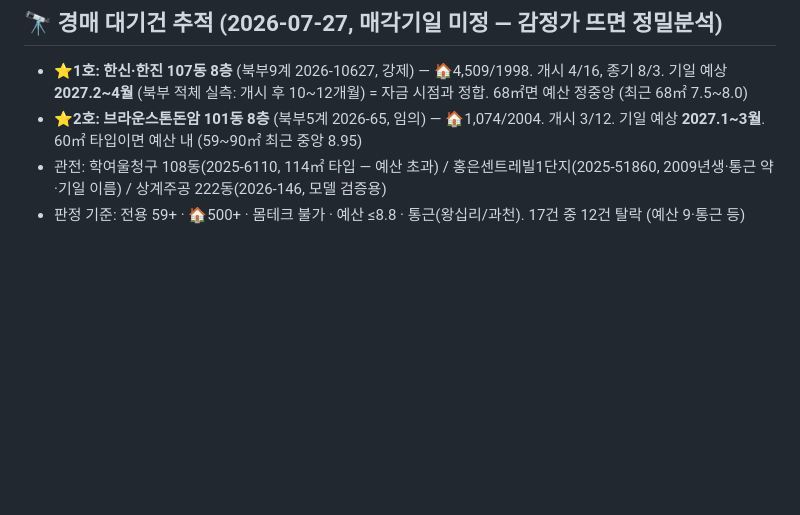
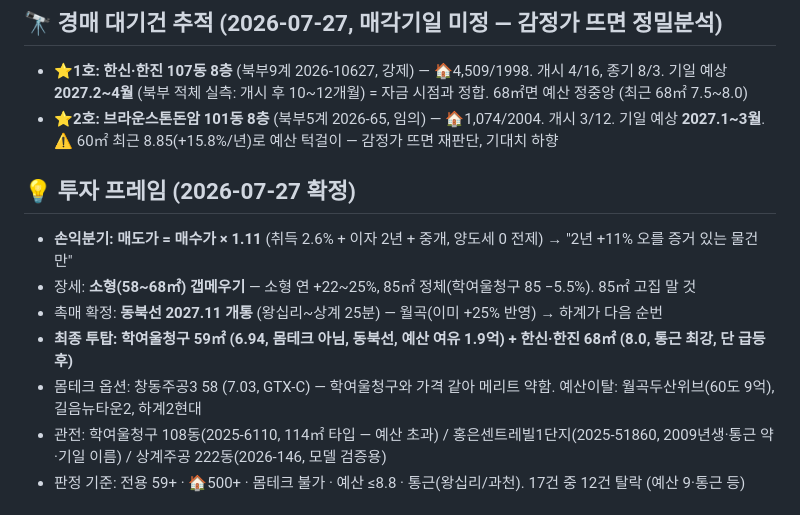
Before and after one commit to yurijin22/home-sweet-home, a Markdown page: data/watchlist.md, the part around the change. Drawn GitHub-style; blank space fills up the shorter version.

Commit message:
투자 프레임(손익분기 x1.11) 확정 + 후보 판정 반영, 추적2호 기대 조정

```diff
--- a/data/watchlist.md
+++ b/data/watchlist.md
@@ -5,7 +5,14 @@
 
 ## 🔭 경매 대기건 추적 (2026-07-27, 매각기일 미정 — 감정가 뜨면 정밀분석)
 - **⭐1호: 한신·한진 107동 8층** (북부9계 2026-10627, 강제) — 🏠4,509/1998. 개시 4/16, 종기 8/3. 기일 예상 **2027.2~4월** (북부 적체 실측: 개시 후 10~12개월) = 자금 시점과 정합. 68㎡면 예산 정중앙 (최근 68㎡ 7.5~8.0)
-- **⭐2호: 브라운스톤돈암 101동 8층** (북부5계 2026-65, 임의) — 🏠1,074/2004. 개시 3/12. 기일 예상 **2027.1~3월**. 60㎡ 타입이면 예산 내 (59~90㎡ 최근 중앙 8.95)
+- **⭐2호: 브라운스톤돈암 101동 8층** (북부5계 2026-65, 임의) — 🏠1,074/2004. 개시 3/12. 기일 예상 **2027.1~3월**. ⚠️ 60㎡ 최근 8.85(+15.8%/년)로 예산 턱걸이 — 감정가 뜨면 재판단, 기대치 하향
+
+## 💡 투자 프레임 (2026-07-27 확정)
+- **손익분기: 매도가 = 매수가 × 1.11** (취득 2.6% + 이자 2년 + 중개, 양도세 0 전제) → "2년 +11% 오를 증거 있는 물건만"
+- 장세: **소형(58~68㎡) 갭메우기** — 소형 연 +22~25%, 85㎡ 정체(학여울청구 85 −5.5%). 85㎡ 고집 말 것
+- 촉매 확정: **동북선 2027.11 개통** (왕십리~상계 25분) — 월곡(이미 +25% 반영) → 하계가 다음 순번
+- **최종 투탑: 학여울청구 59㎡ (6.94, 몸테크 아님, 동북선, 예산 여유 1.9억) + 한신·한진 68㎡ (8.0, 통근 최강, 단 급등 후)**
+- 몸테크 옵션: 창동주공3 58 (7.03, GTX-C) — 학여울청구와 가격 같아 메리트 약함. 예산이탈: 월곡두산위브(60도 9억), 길음뉴타운2, 하계2현대
 - 관전: 학여울청구 108동(2025-6110, 114㎡ 타입 — 예산 초과) / 홍은센트레빌1단지(2025-51860, 2009년생·통근 약·기일 이름) / 상계주공 222동(2026-146, 모델 검증용)
 - 판정 기준: 전용 59+ · 🏠500+ · 몸테크 불가 · 예산 ≤8.8 · 통근(왕십리/과천). 17건 중 12건 탈락 (예산 9·통근 등)
 
```
